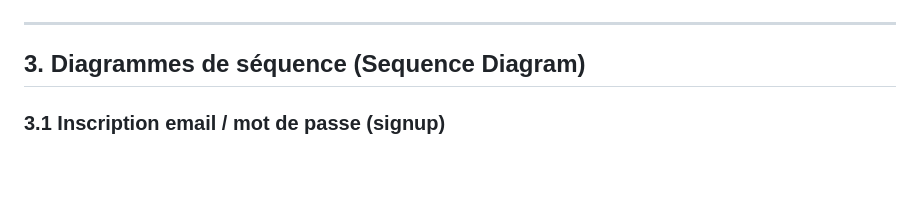
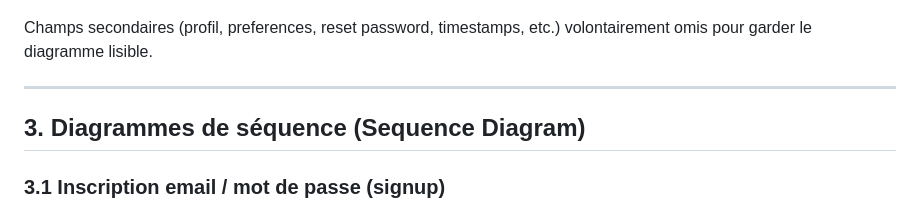
Before and after one commit to Elie224/SUPFile, a Markdown page: docs/DIAGRAMMES_UML.md, the part around one of its changes. Rendered like a GitHub page; blank space fills up the shorter version.

Commit message:
docs: simplify class diagram

````diff
--- a/docs/DIAGRAMMES_UML.md
+++ b/docs/DIAGRAMMES_UML.md
@@ -209,4 +196,6 @@ classDiagram
 ```
+
+Champs secondaires (profil, preferences, reset password, timestamps, etc.) volontairement omis pour garder le diagramme lisible.
 
 ---
 
````
Also changed, not shown: other parts of docs/DIAGRAMMES_UML.md (+39 -52 lines).
